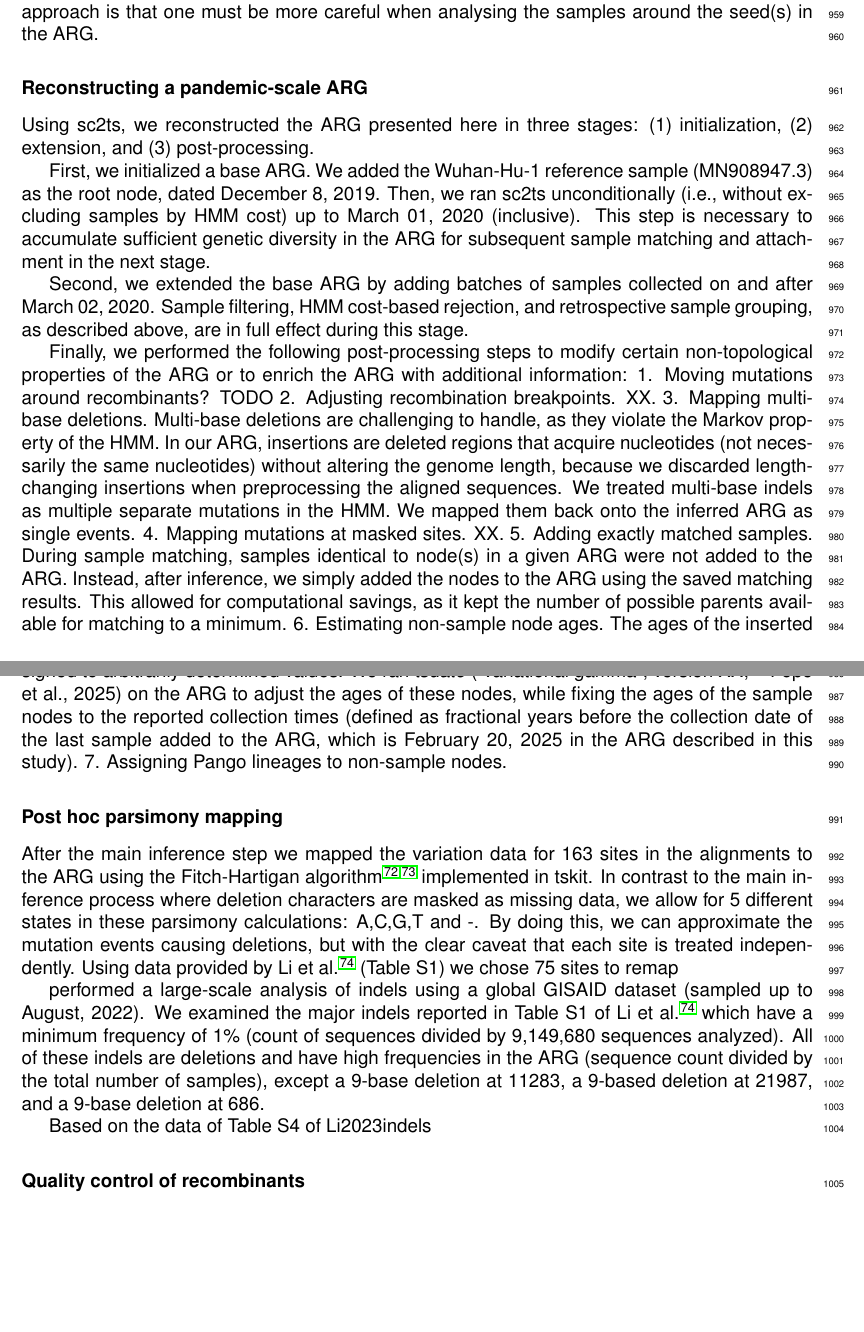
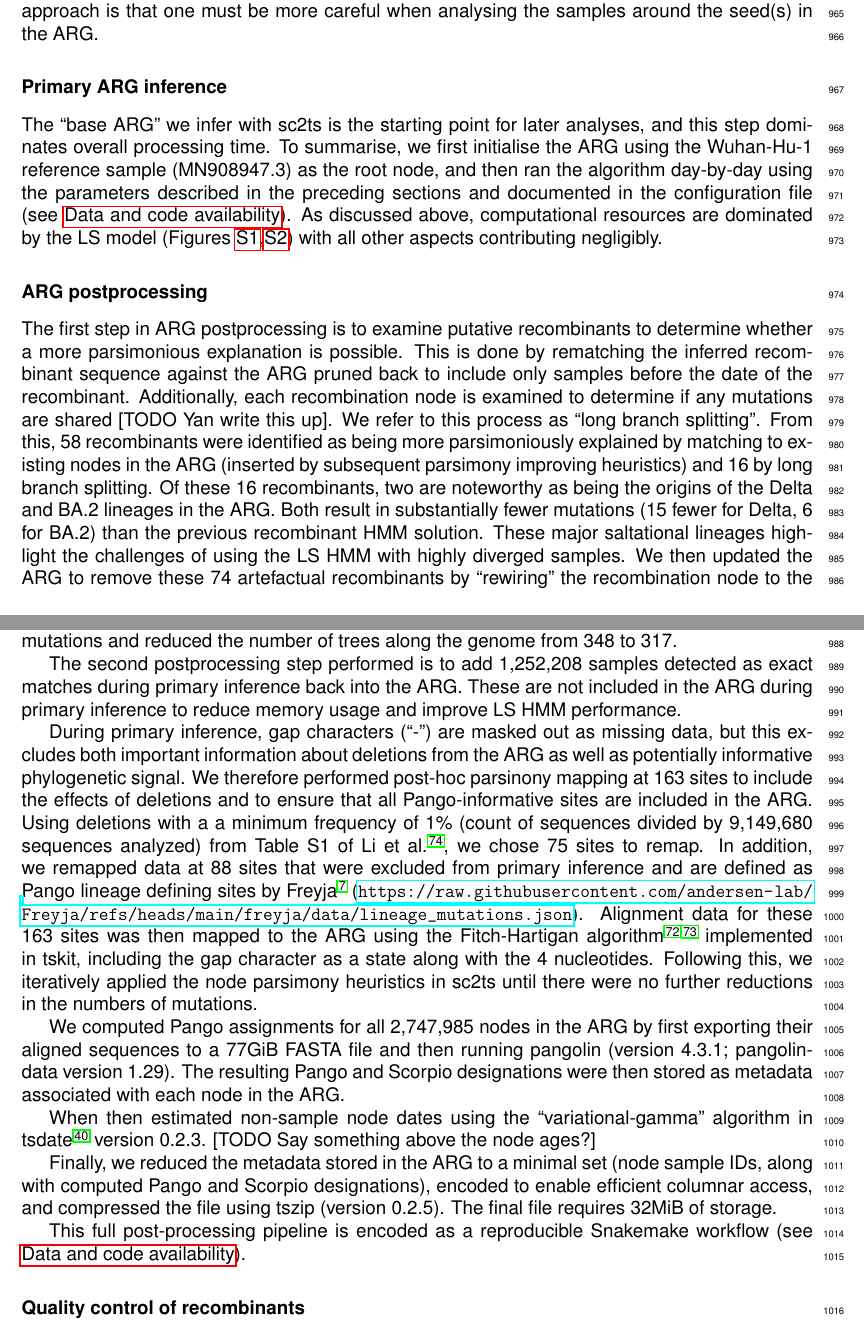
Before and after one commit to jeromekelleher/sc2ts-paper, a LaTeX document (latex/main.tex): two parts of pages 25 and 26 of 54 before the commit and two parts of pages 26 and 27 of 55 after it, joined at a grey line, cut so that both start at the same text, the shorter picture padded with empty space. Compiled offline with pdfLaTeX.

Commit message:
Some details on the postprocessing

```diff
--- a/latex/main.tex
+++ b/latex/main.tex
@@ -1624,59 +1632,101 @@ as there would be far more reversions (as seen in preliminary ARGs built without
 The caveat of taking this approach is that one must be more careful
 when analysing the samples around the seed(s) in the ARG.
 
-\subsubsection*{Reconstructing a pandemic-scale ARG}
-
-%%% TODO: Much of this needs to be rewritten once the post-processing pipeline is finalised.
-Using sc2ts, we reconstructed the ARG presented here in three stages:
-(1) initialization, (2) extension, and (3) post-processing.
-
-First, we initialized a base ARG.
-We added the Wuhan-Hu-1 reference sample (MN908947.3) as the root node, dated December 8, 2019.
-Then, we ran sc2ts unconditionally (i.e., without excluding samples by HMM cost) up to March 01, 2020 (inclusive).
-This step is necessary to accumulate sufficient genetic diversity in the ARG
-for subsequent sample matching and attachment in the next stage.
-
-Second, we extended the base ARG by adding batches of samples collected on and after March 02, 2020.
-Sample filtering, HMM cost-based rejection, and retrospective sample grouping, as described above,
-are in full effect during this stage.
-
-Finally, we performed the following post-processing steps
-to modify certain non-topological properties of the ARG or
-to enrich the ARG with additional information:
-1. Moving mutations around recombinants? TODO
-2. Adjusting recombination breakpoints. XX.
-3. Mapping multi-base deletions. Multi-base deletions are challenging to handle, as they violate the Markov property of the HMM. In our ARG, insertions are deleted regions that acquire nucleotides (not necessarily the same nucleotides) without altering the genome length, because we discarded length-changing insertions when preprocessing the aligned sequences. We treated multi-base indels as multiple separate mutations in the HMM. We mapped them back onto the inferred ARG as single events.
-4. Mapping mutations at masked sites. XX.
-5. Adding exactly matched samples. During sample matching, samples identical to node(s) in a given ARG were not added to the ARG. Instead, after inference, we simply added the nodes to the ARG using the saved matching results. This allowed for computational savings, as it kept the number of possible parents available for matching to a minimum.
-6. Estimating non-sample node ages. The ages of the inserted non-sample nodes (the nodes in the local trees and the recombination nodes) were initially assigned to arbitrarily determined values. We ran \textit{tsdate} (``variational gamma'', version XX; \cite{Wohns2022} Pope et al., 2025) on the ARG to adjust the ages of these nodes, while fixing the ages of the sample nodes to the reported collection times (defined as fractional years before the collection date of the last sample added to the ARG, which is February 20, 2025 in the ARG described in this study).
-7. Assigning Pango lineages to non-sample nodes.
-
-\subsubsection*{Post hoc parsimony mapping}
-After the main inference step we mapped the variation data for 163 sites
-in the alignments to the ARG using the Fitch-Hartigan
+\subsubsection*{Primary ARG inference}
+The ``base ARG'' we infer with sc2ts is the starting point for later analyses,
+and this step dominates overall processing time. To summarise, we first
+initialise the ARG using the Wuhan-Hu-1 reference sample (MN908947.3) as the
+root node, and then ran the algorithm day-by-day using the parameters
+described in the preceding sections and documented in the configuration file
+(see \nameref{sec:data_and_code_availability}).
+As discussed above,
+computational resources are dominated by the LS model
+(Figures~\ref{fig:samples_per_day},\ref{fig:inference_resources}) with all
+other aspects contributing negligibly.
+
+\subsubsection*{ARG postprocessing}
+The first step in ARG postprocessing is to examine putative recombinants to
+determine whether a more parsimonious explanation is possible. This is done
+by rematching the inferred recombinant sequence against the ARG pruned back
+to include only samples before the date of the recombinant. Additionally,
+ each recombination node is examined to determine if any mutations
+are shared [TODO Yan write this up].
+We refer to this process as ``long branch splitting''.
+% Data from
+% https://github.com/jeromekelleher/sc2ts-paper/blob/main/arg_postprocessing/logs/sc2ts_v1_2023-02-21_rewire-recombinants-report.ipynb
+From this, 58 recombinants were identified as being more parsimoniously
+explained by matching to existing nodes in the ARG (inserted by
+subsequent parsimony improving heuristics) and 16 by long branch
+splitting. Of these 16 recombinants, two are noteworthy as
+being the origins of the Delta and BA.2 lineages in the ARG.
+Both result in substantially fewer mutations (15 fewer for
+Delta, 6 for BA.2) than the previous recombinant HMM solution.
+These major saltational lineages highlight the challenges
+of using the LS HMM with highly diverged samples.
+We then updated the ARG to remove these 74 artefactual
+recombinants by ``rewiring'' the recombination node to the
+more parsimonious non-recombinant solution. This
+resulted in 16 additional nodes, 182 fewer mutations and reduced
+the number of trees along the genome from 348 to 317.
+
+
+% and requires a lot of off-topic explanation.
+% It is also noteworthy that the origin of the BA.5
+% lineage is identified as non-recombinant when long-branch
+% splitting is applied to the daily ARG immediately after
+% its inclusion---for this reason, we have identif
+
+The second postprocessing step performed is to add 1,252,208 samples
+detected as exact matches during primary inference back
+into the ARG. These are not included in the ARG during
+primary inference to reduce memory usage and improve
+LS HMM performance.
+
+During primary inference, gap characters (``-'') are masked
+out as missing data, but this excludes both important information
+about deletions from the ARG as well as potentially informative
+phylogenetic signal.
+We therefore performed post-hoc parsinony mapping at 163 sites to include
+the effects of deletions and to ensure that all Pango-informative
+sites are included in the ARG.
+Using deletions with a
+a minimum frequency of 1\%
+(count of sequences divided by 9,149,680 sequences analyzed)
+from Table S1 of Li et al.\cite{Li2023indels},
+we chose 75 sites to remap.
+In addition, we remapped data at 88 sites that were excluded
+from primary inference and are defined as Pango lineage
+defining sites by
+ Freyja\cite{Karthikeyan2022}
+(\url{https://raw.githubusercontent.com/andersen-lab/Freyja/refs/heads/main/freyja/data/lineage\_mutations.json}).
+Alignment data for these 163 sites was then mapped to the
+ARG using the Fitch-Hartigan
 algorithm\cite{Fitch1971toward,Hartigan1973minimum}
-implemented in tskit. In contrast to the main inference process where
-deletion characters are masked as missing data, we allow for
-5 different states in these parsimony calculations: A,C,G,T and -.
-By doing this, we can approximate the mutation events causing
-deletions, but with the clear caveat that each site is treated
-independently.
-Using data provided by Li et al.\cite{Li2023indels} (Table S1)
-we chose 75 sites to remap
-
-performed a large-scale analysis of indels
-using a global GISAID dataset (sampled up to August, 2022).
-We examined the major indels reported in Table S1 of Li et al.\cite{Li2023indels}
-which have a minimum frequency of 1\% (count of sequences divided by 9,149,680 sequences analyzed).
-All of these indels are deletions and have high frequencies in the ARG
-(sequence count divided by the total number of samples),
-except a 9-base deletion at 11283, a 9-based deletion at 21987, and a 9-base deletion at 686.
-
-
-Based on the data of Table S4 of Li2023indels
-
-
-
+implemented in tskit, including the gap character as a state
+along with the 4 nucleotides.
+Following this, we iteratively applied the node parsimony
+heuristics in sc2ts until there were no further reductions in
+the numbers of mutations.
+
+% Shifting breakpoints is a minor point, not worth mentioning?
+We computed Pango assignments for all 2,747,985 nodes in the ARG by first
+exporting their aligned sequences to a 77GiB FASTA file and
+then running pangolin (version 4.3.1; pangolin-data version 1.29).
+The resulting Pango and Scorpio designations were then stored as
+metadata associated with each node in the ARG.
+
+When then estimated non-sample node dates using
+the ``variational-gamma'' algorithm in tsdate\cite{Wohns2022}
+version 0.2.3. [TODO Say something above the node ages?]
+
+Finally, we reduced the metadata stored in the ARG to a minimal
+set (node sample IDs, along with computed Pango and Scorpio
+designations), encoded to enable efficient columnar access,
+and compressed the file using tszip (version 0.2.5). The final
+file requires 32MiB of storage.
+
+This full post-processing pipeline is encoded as a reproducible Snakemake
+workflow (see \nameref{sec:data_and_code_availability}).
 
 \subsubsection*{Quality control of recombinants}
 
```
Also changed, not shown: latex/main.tex (8 more changed lines).
